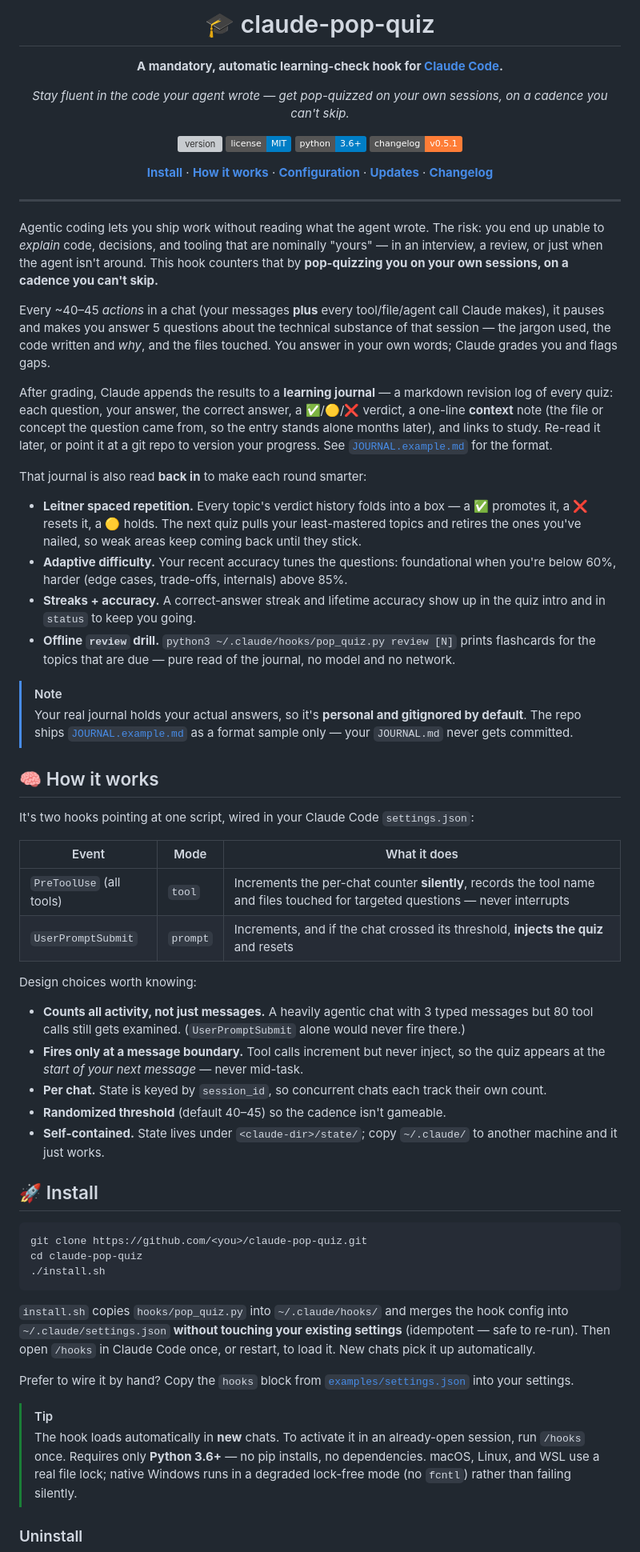
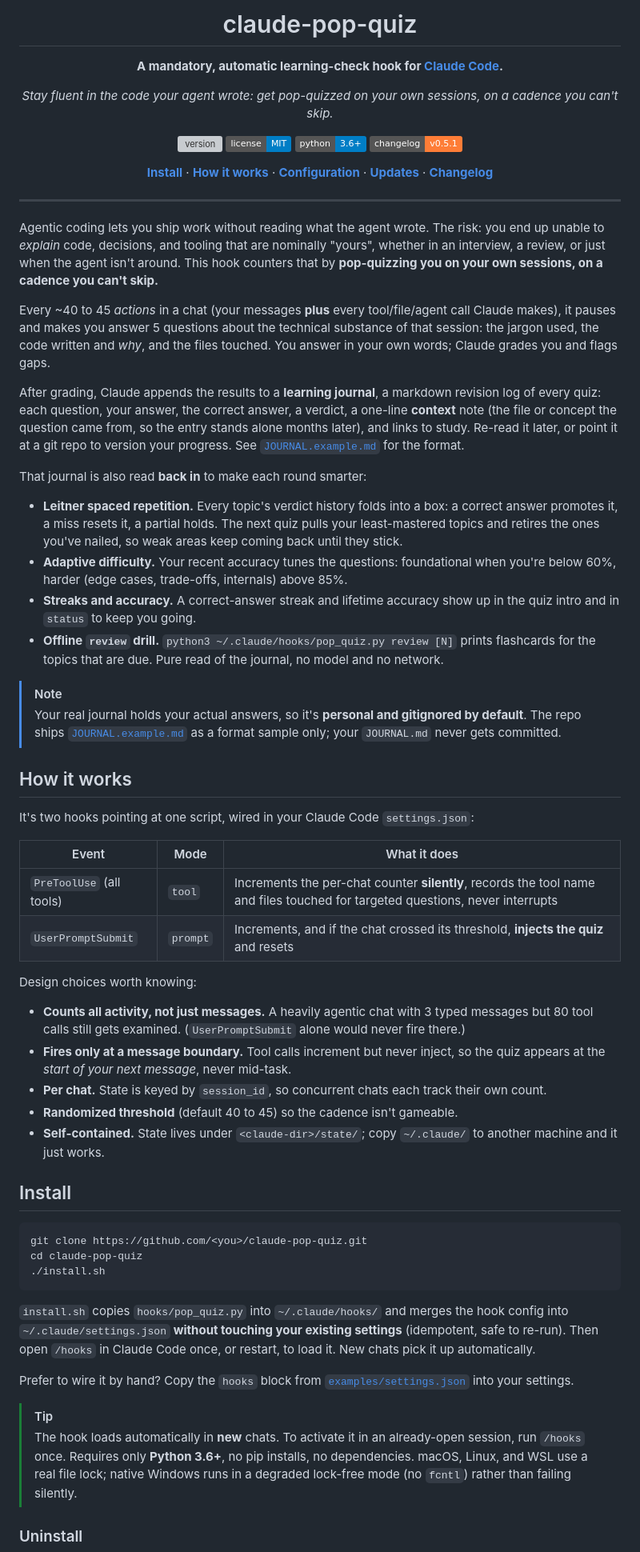
Before and after one commit to jay739/claude-pop-quiz, a Markdown page: README.md, the part around one of its changes. Shown at 80% size. GitHub-like rendering; badges without logos; grey boxes are pictures that could not be loaded.

````diff
--- a/README.md
+++ b/README.md
@@ -1,10 +1,10 @@
 <div align="center">
 
-# 🎓 claude-pop-quiz
+# claude-pop-quiz
 
 **A mandatory, automatic learning-check hook for [Claude Code](https://github.com/anthropics/claude-code).**
 
-_Stay fluent in the code your agent wrote — get pop-quizzed on your own sessions, on a cadence you can't skip._
+_Stay fluent in the code your agent wrote: get pop-quizzed on your own sessions, on a cadence you can't skip._
 
 [![version](https://img.shields.io/github/v/tag/jay739/claude-pop-quiz?label=version&sort=semver&color=brightgreen)](https://github.com/jay739/claude-pop-quiz/releases)
 [![license](https://img.shields.io/badge/license-MIT-blue.svg)](LICENSE)
@@ -17,42 +17,42 @@ _Stay fluent in the code your agent wrote — get pop-quizzed on your own sessio
 
 ---
 
-Agentic coding lets you ship work without reading what the agent wrote. The risk: you end up unable to _explain_ code, decisions, and tooling that are nominally "yours" — in an interview, a review, or just when the agent isn't around. This hook counters that by **pop-quizzing you on your own sessions, on a cadence you can't skip.**
+Agentic coding lets you ship work without reading what the agent wrote. The risk: you end up unable to _explain_ code, decisions, and tooling that are nominally "yours", whether in an interview, a review, or just when the agent isn't around. This hook counters that by **pop-quizzing you on your own sessions, on a cadence you can't skip.**
 
-Every ~40–45 _actions_ in a chat (your messages **plus** every tool/file/agent call Claude makes), it pauses and makes you answer 5 questions about the technical substance of that session — the jargon used, the code written and _why_, and the files touched. You answer in your own words; Claude grades you and flags gaps.
+Every ~40 to 45 _actions_ in a chat (your messages **plus** every tool/file/agent call Claude makes), it pauses and makes you answer 5 questions about the technical substance of that session: the jargon used, the code written and _why_, and the files touched. You answer in your own words; Claude grades you and flags gaps.
 
-After grading, Claude appends the results to a **learning journal** — a markdown revision log of every quiz: each question, your answer, the correct answer, a ✅/🟡/❌ verdict, a one-line **context** note (the file or concept the question came from, so the entry stands alone months later), and links to study. Re-read it later, or point it at a git repo to version your progress. See [`JOURNAL.example.md`](JOURNAL.example.md) for the format.
+After grading, Claude appends the results to a **learning journal**, a markdown revision log of every quiz: each question, your answer, the correct answer, a verdict, a one-line **context** note (the file or concept the question came from, so the entry stands alone months later), and links to study. Re-read it later, or point it at a git repo to version your progress. See [`JOURNAL.example.md`](JOURNAL.example.md) for the format.
 
 That journal is also read **back in** to make each round smarter:
 
-- **Leitner spaced repetition.** Every topic's verdict history folds into a box — a ✅ promotes it, a ❌ resets it, a 🟡 holds. The next quiz pulls your least-mastered topics and retires the ones you've nailed, so weak areas keep coming back until they stick.
+- **Leitner spaced repetition.** Every topic's verdict history folds into a box: a correct answer promotes it, a miss resets it, a partial holds. The next quiz pulls your least-mastered topics and retires the ones you've nailed, so weak areas keep coming back until they stick.
 - **Adaptive difficulty.** Your recent accuracy tunes the questions: foundational when you're below 60%, harder (edge cases, trade-offs, internals) above 85%.
-- **Streaks + accuracy.** A correct-answer streak and lifetime accuracy show up in the quiz intro and in `status` to keep you going.
-- **Offline `review` drill.** `python3 ~/.claude/hooks/pop_quiz.py review [N]` prints flashcards for the topics that are due — pure read of the journal, no model and no network.
+- **Streaks and accuracy.** A correct-answer streak and lifetime accuracy show up in the quiz intro and in `status` to keep you going.
+- **Offline `review` drill.** `python3 ~/.claude/hooks/pop_quiz.py review [N]` prints flashcards for the topics that are due. Pure read of the journal, no model and no network.
 
 > [!NOTE]
 > Your real journal holds your actual answers, so it's **personal and gitignored by
 > default**. The repo ships [`JOURNAL.example.md`](JOURNAL.example.md) as a format
-> sample only — your `JOURNAL.md` never gets committed.
+> sample only; your `JOURNAL.md` never gets committed.
 
-## 🧠 How it works
+## How it works
 
 It's two hooks pointing at one script, wired in your Claude Code `settings.json`:
 
-| Event                    | Mode     | What it does                                                                                                                    |
-| ------------------------ | -------- | ------------------------------------------------------------------------------------------------------------------------------- |
-| `PreToolUse` (all tools) | `tool`   | Increments the per-chat counter **silently**, records the tool name and files touched for targeted questions — never interrupts |
-| `UserPromptSubmit`       | `prompt` | Increments, and if the chat crossed its threshold, **injects the quiz** and resets                                              |
+| Event                    | Mode     | What it does                                                                                                                   |
+| ------------------------ | -------- | ------------------------------------------------------------------------------------------------------------------------------ |
+| `PreToolUse` (all tools) | `tool`   | Increments the per-chat counter **silently**, records the tool name and files touched for targeted questions, never interrupts |
+| `UserPromptSubmit`       | `prompt` | Increments, and if the chat crossed its threshold, **injects the quiz** and resets                                             |
 
 Design choices worth knowing:
 
 - **Counts all activity, not just messages.** A heavily agentic chat with 3 typed messages but 80 tool calls still gets examined. (`UserPromptSubmit` alone would never fire there.)
-- **Fires only at a message boundary.** Tool calls increment but never inject, so the quiz appears at the _start of your next message_ — never mid-task.
+- **Fires only at a message boundary.** Tool calls increment but never inject, so the quiz appears at the _start of your next message_, never mid-task.
 - **Per chat.** State is keyed by `session_id`, so concurrent chats each track their own count.
-- **Randomized threshold** (default 40–45) so the cadence isn't gameable.
+- **Randomized threshold** (default 40 to 45) so the cadence isn't gameable.
 - **Self-contained.** State lives under `<claude-dir>/state/`; copy `~/.claude/` to another machine and it just works.
 
-## 🚀 Install
+## Install
 
 ```bash
 git clone https://github.com/<you>/claude-pop-quiz.git
@@ -62,7 +62,7 @@ cd claude-pop-quiz
 
 `install.sh` copies `hooks/pop_quiz.py` into `~/.claude/hooks/` and merges the hook
 config into `~/.claude/settings.json` **without touching your existing settings**
-(idempotent — safe to re-run). Then open `/hooks` in Claude Code once, or restart,
+(idempotent, safe to re-run). Then open `/hooks` in Claude Code once, or restart,
 to load it. New chats pick it up automatically.
 
 Prefer to wire it by hand? Copy the `hooks` block from
@@ -70,7 +70,7 @@ Prefer to wire it by hand? Copy the `hooks` block from
 
 > [!TIP]
 > The hook loads automatically in **new** chats. To activate it in an already-open
-> session, run `/hooks` once. Requires only **Python 3.6+** — no pip installs, no
+> session, run `/hooks` once. Requires only **Python 3.6+**, no pip installs, no
 > dependencies. macOS, Linux, and WSL use a real file lock; native Windows runs
 > in a degraded lock-free mode (no `fcntl`) rather than failing silently.
 
````
Also changed, not shown: other parts of README.md (+59 -56 lines).
